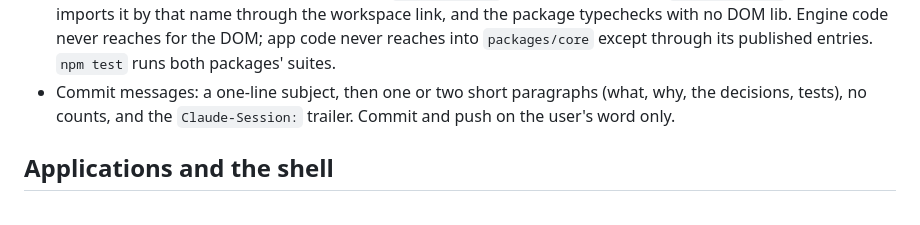
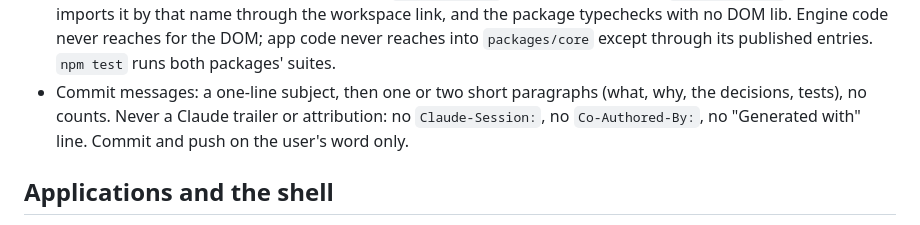
Before and after one commit to aportilla/sprite-machine, a Markdown page: CLAUDE.md, the part around the change. GitHub-like rendering.

Commit message:
docs: commits carry no Claude trailer or attribution
CLAUDE.md drops the Claude-Session trailer from the commit message rule and says no Claude trailer or attribution line goes on a commit in this project.

```diff
--- a/CLAUDE.md
+++ b/CLAUDE.md
@@ -32,8 +32,9 @@ Read `README.md` first; it is the spec. The testing policy is
   never reaches for the DOM; app code never reaches into `packages/core`
   except through its published entries. `npm test` runs both packages' suites.
 - Commit messages: a one-line subject, then one or two short paragraphs
-  (what, why, the decisions, tests), no counts, and the
-  `Claude-Session:` trailer. Commit and push on the user's word only.
+  (what, why, the decisions, tests), no counts. Never a Claude trailer or
+  attribution: no `Claude-Session:`, no `Co-Authored-By:`, no "Generated
+  with" line. Commit and push on the user's word only.
 
 ## Applications and the shell
 
```
